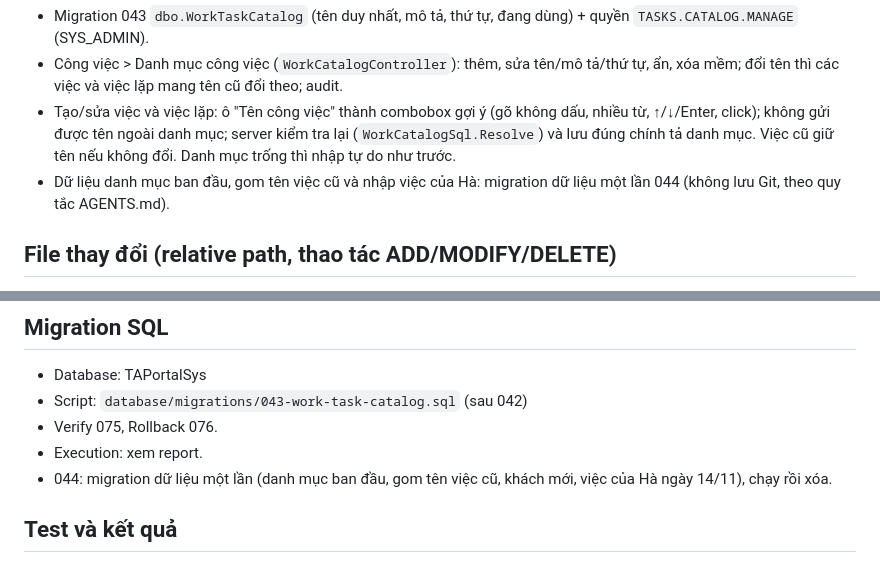
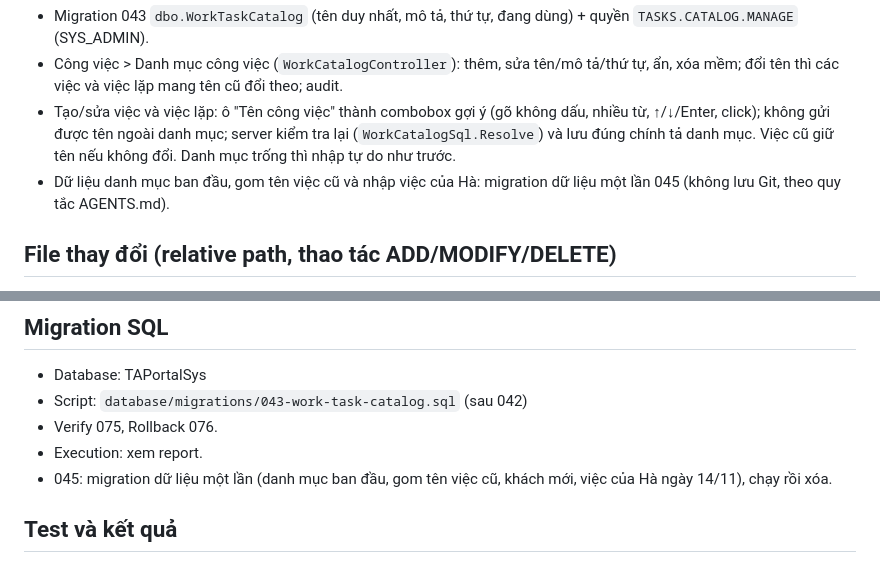
Before and after one commit to nguyenduc216/TAPortal, a Markdown page: .codec/changes/CONTRACTS-AND-TASKS-CHG-20261114T021052Z-F6F9C9.md, 2 parts joined by grey strips. Rendered like a GitHub page.

Commit message:
docs(codec): one-off data migration for the task catalogue renumbered 045
Co-Authored-By: Claude Opus 5.5 <noreply@anthropic.com>

```diff
--- a/.codec/changes/CONTRACTS-AND-TASKS-CHG-20261114T021052Z-F6F9C9.md
+++ b/.codec/changes/CONTRACTS-AND-TASKS-CHG-20261114T021052Z-F6F9C9.md
@@ -13,7 +13,7 @@ Operator (2026-11-14): đầu việc giống nhau (ví dụ "Kéo hóa đơn") p
 - Migration 043 `dbo.WorkTaskCatalog` (tên duy nhất, mô tả, thứ tự, đang dùng) + quyền `TASKS.CATALOG.MANAGE` (SYS_ADMIN).
 - Công việc > Danh mục công việc (`WorkCatalogController`): thêm, sửa tên/mô tả/thứ tự, ẩn, xóa mềm; đổi tên thì các việc và việc lặp mang tên cũ đổi theo; audit.
 - Tạo/sửa việc và việc lặp: ô "Tên công việc" thành combobox gợi ý (gõ không dấu, nhiều từ, ↑/↓/Enter, click); không gửi được tên ngoài danh mục; server kiểm tra lại (`WorkCatalogSql.Resolve`) và lưu đúng chính tả danh mục. Việc cũ giữ tên nếu không đổi. Danh mục trống thì nhập tự do như trước.
-- Dữ liệu danh mục ban đầu, gom tên việc cũ và nhập việc của Hà: migration dữ liệu một lần 044 (không lưu Git, theo quy tắc AGENTS.md).
+- Dữ liệu danh mục ban đầu, gom tên việc cũ và nhập việc của Hà: migration dữ liệu một lần 045 (không lưu Git, theo quy tắc AGENTS.md).
 
 ## File thay đổi (relative path, thao tác ADD/MODIFY/DELETE)
 - ADD `database/migrations/043-work-task-catalog.sql`, `database/scripts/075-verify-work-task-catalog.sql`, `database/scripts/076-rollback-work-task-catalog.sql`
@@ -25,7 +25,7 @@ Operator (2026-11-14): đầu việc giống nhau (ví dụ "Kéo hóa đơn") p
 - Script: `database/migrations/043-work-task-catalog.sql` (sau 042)
 - Verify 075, Rollback 076.
 - Execution: xem report.
-- 044: migration dữ liệu một lần (danh mục ban đầu, gom tên việc cũ, khách mới, việc của Hà ngày 14/11), chạy rồi xóa.
+- 045: migration dữ liệu một lần (danh mục ban đầu, gom tên việc cũ, khách mới, việc của Hà ngày 14/11), chạy rồi xóa.
 
 ## Test và kết quả
 - Safe tests 743/743 (thêm SafeWorkCatalogTests 5, TheTaskNameIsPickedFromTheCatalogueWhenOneExists).
```
